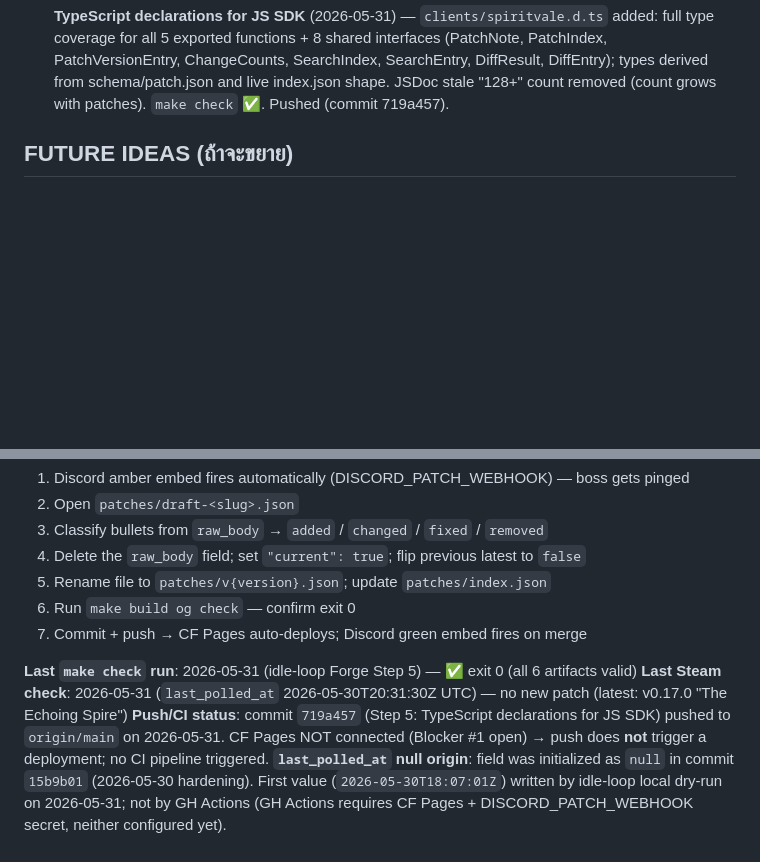
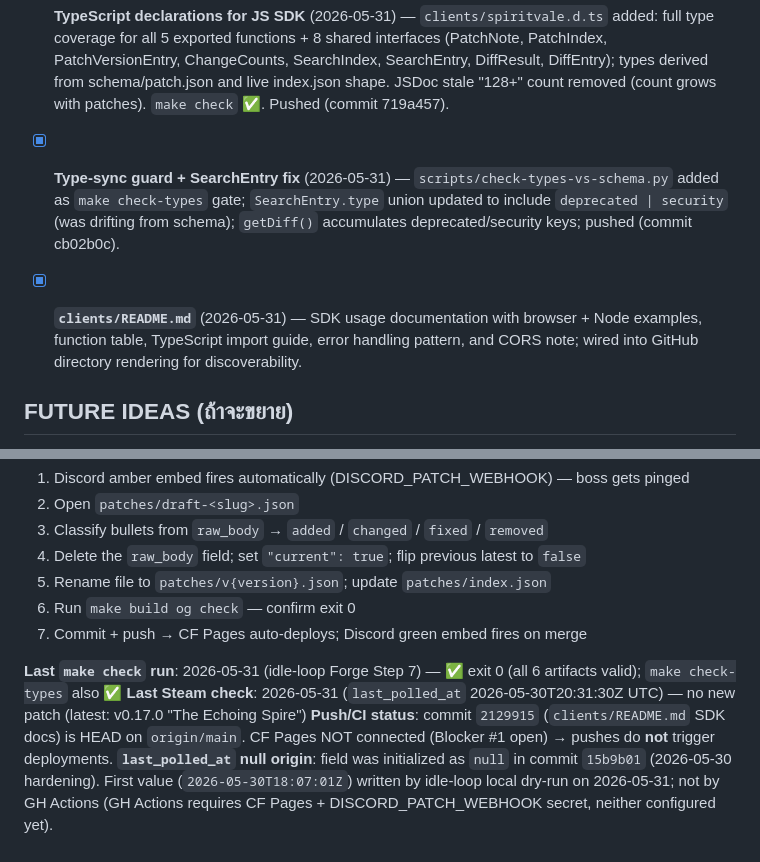
Before and after one commit to Tam4shii/spiritvale-site, a Markdown page: PROJECT.md, 2 parts joined by grey strips. GitHub-like rendering; blank space fills up the shorter version.

Commit message:
docs: PROJECT.md — idle-loop Forge Step 7 log (clients/README.md committed)
Co-Authored-By: Claude Sonnet 4.6 <noreply@anthropic.com>

```diff
--- a/PROJECT.md
+++ b/PROJECT.md
@@ -73,6 +73,8 @@
 - [x] **Per-tag Atom feeds** (2026-05-31) — `build-tag-pages.py` extended to emit `tag/<slug>/feed.xml` (Atom RFC 4287) for all 9 tags; entries grouped by patch version, newest-first; `<link rel="alternate" type="application/atom+xml">` auto-discovery added to per-tag HTML; `_headers` wired with `application/atom+xml; charset=utf-8` + stale-while-revalidate=600; sitemap.xml +9 entries; llms.txt documented. SteamDB pattern: fans subscribe to "Shinobi only" or "Boss only" changes. Pushed (commit e637a45).
 - [x] **Self-documenting poll_tz + JS client SDK** (2026-05-31) — `poll_tz: "UTC"` added to `patches/index.json` + `openapi.json` PatchIndex schema enriched with UTC description (Step 2 fix: future readers won't mistake UTC date gaps for staleness). `clients/spiritvale.js` added — zero-dep ES module (`getLatest`, `getIndex`, `getPatch`, `getDiff`); works in browser + Node ≥18 (Step 3 fix: warframestat.us SDK fleet pattern). All changes in one atomic commit. llms.txt wired. `make check` ✅. Pushed (commit d13db09).
 - [x] **TypeScript declarations for JS SDK** (2026-05-31) — `clients/spiritvale.d.ts` added: full type coverage for all 5 exported functions + 8 shared interfaces (PatchNote, PatchIndex, PatchVersionEntry, ChangeCounts, SearchIndex, SearchEntry, DiffResult, DiffEntry); types derived from schema/patch.json and live index.json shape. JSDoc stale "128+" count removed (count grows with patches). `make check` ✅. Pushed (commit 719a457).
+- [x] **Type-sync guard + SearchEntry fix** (2026-05-31) — `scripts/check-types-vs-schema.py` added as `make check-types` gate; `SearchEntry.type` union updated to include `deprecated | security` (was drifting from schema); `getDiff()` accumulates deprecated/security keys; pushed (commit cb02b0c).
+- [x] **`clients/README.md`** (2026-05-31) — SDK usage documentation with browser + Node examples, function table, TypeScript import guide, error handling pattern, and CORS note; wired into GitHub directory rendering for discoverability.
 
 ## FUTURE IDEAS (ถ้าจะขยาย)
 - Build guides / class info
@@ -93,9 +95,9 @@ When GH Actions (`pull-steam-news.yml`, 01:00 UTC daily) opens a draft PR:
 6. Run `make build og check` — confirm exit 0
 7. Commit + push → CF Pages auto-deploys; Discord green embed fires on merge
 
-**Last `make check` run**: 2026-05-31 (idle-loop Forge Step 5) — ✅ exit 0 (all 6 artifacts valid)
+**Last `make check` run**: 2026-05-31 (idle-loop Forge Step 7) — ✅ exit 0 (all 6 artifacts valid); `make check-types` also ✅
 **Last Steam check**: 2026-05-31 (`last_polled_at` 2026-05-30T20:31:30Z UTC) — no new patch (latest: v0.17.0 "The Echoing Spire")
-**Push/CI status**: commit `719a457` (Step 5: TypeScript declarations for JS SDK) pushed to `origin/main` on 2026-05-31. CF Pages NOT connected (Blocker #1 open) → push does **not** trigger a deployment; no CI pipeline triggered.
+**Push/CI status**: commit `2129915` (`clients/README.md` SDK docs) is HEAD on `origin/main`. CF Pages NOT connected (Blocker #1 open) → pushes do **not** trigger deployments.
 **`last_polled_at` null origin**: field was initialized as `null` in commit `15b9b01` (2026-05-30 hardening). First value (`2026-05-30T18:07:01Z`) written by idle-loop local dry-run on 2026-05-31; not by GH Actions (GH Actions requires CF Pages + DISCORD_PATCH_WEBHOOK secret, neither configured yet).
 
 ## BLOCKERS (Boss Actions Required)
```
